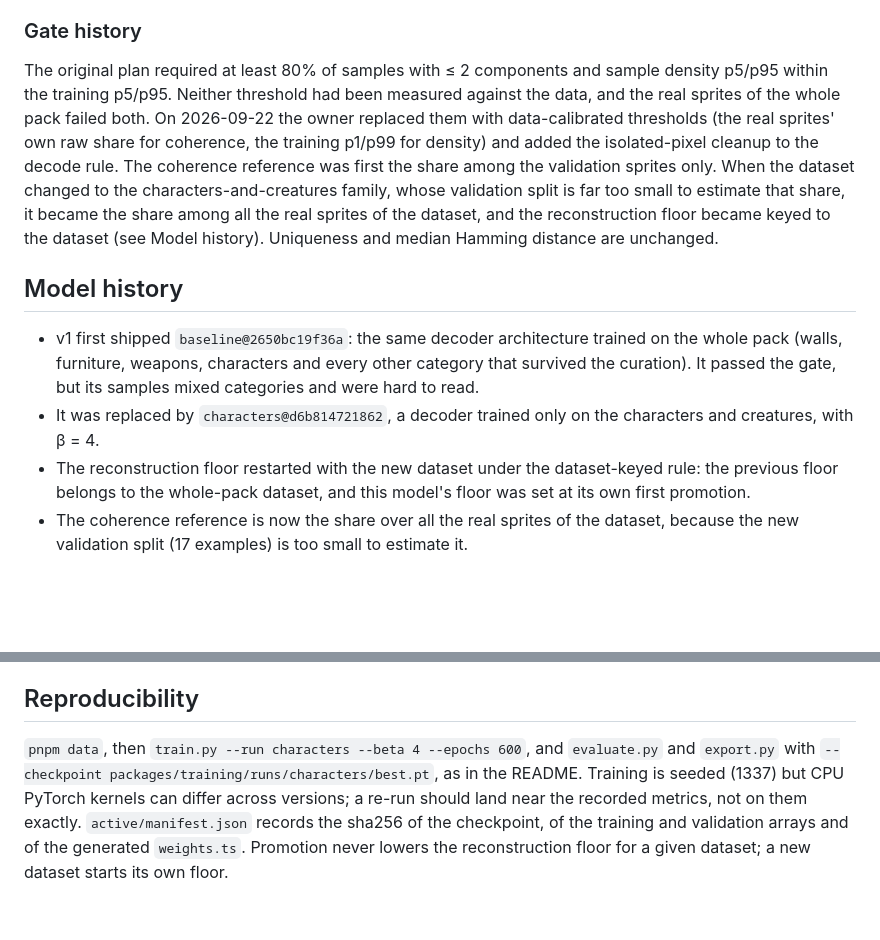
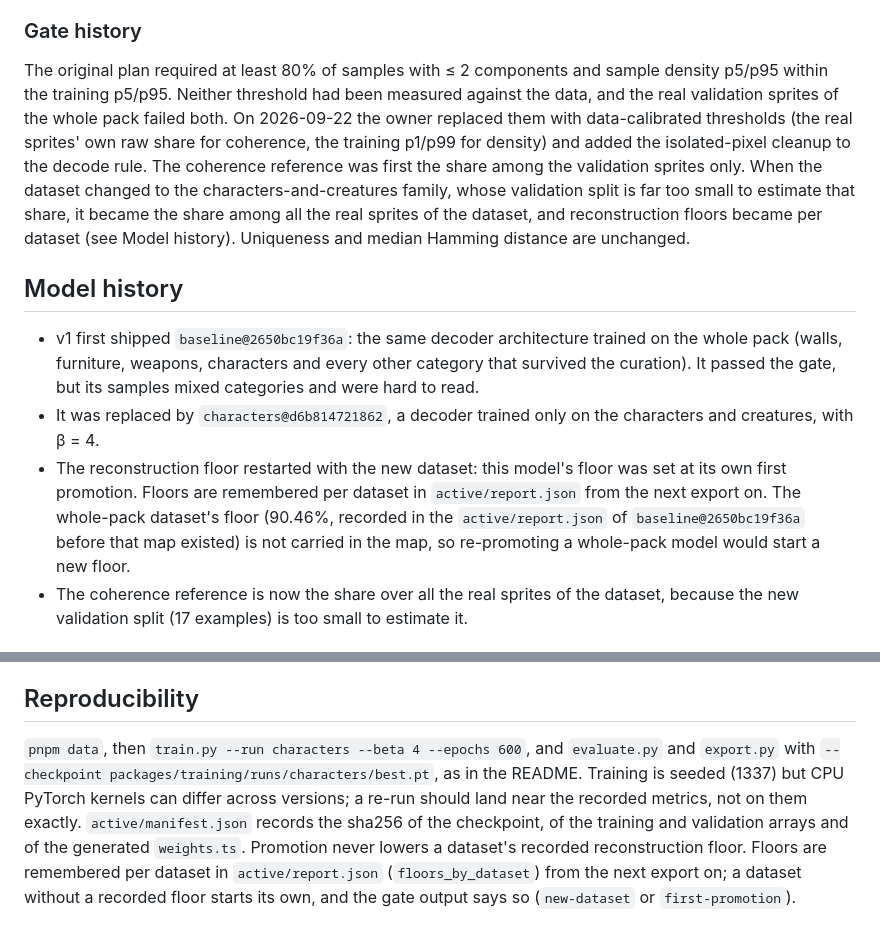
Before and after one commit to ruizemanuel/gpu-sprite, a Markdown page: MODEL_CARD.md, 2 parts joined by grey strips. Drawn GitHub-style; blank space fills up the shorter version.

Commit message:
docs: floors per dataset and gate history wording

```diff
--- a/MODEL_CARD.md
+++ b/MODEL_CARD.md
@@ -36,13 +36,13 @@ These checks catch memorization, collapse and fragmentation. They do not measure
 
 ### Gate history
 
-The original plan required at least 80% of samples with ≤ 2 components and sample density p5/p95 within the training p5/p95. Neither threshold had been measured against the data, and the real sprites of the whole pack failed both. On 2026-09-22 the owner replaced them with data-calibrated thresholds (the real sprites' own raw share for coherence, the training p1/p99 for density) and added the isolated-pixel cleanup to the decode rule. The coherence reference was first the share among the validation sprites only. When the dataset changed to the characters-and-creatures family, whose validation split is far too small to estimate that share, it became the share among all the real sprites of the dataset, and the reconstruction floor became keyed to the dataset (see Model history). Uniqueness and median Hamming distance are unchanged.
+The original plan required at least 80% of samples with ≤ 2 components and sample density p5/p95 within the training p5/p95. Neither threshold had been measured against the data, and the real validation sprites of the whole pack failed both. On 2026-09-22 the owner replaced them with data-calibrated thresholds (the real sprites' own raw share for coherence, the training p1/p99 for density) and added the isolated-pixel cleanup to the decode rule. The coherence reference was first the share among the validation sprites only. When the dataset changed to the characters-and-creatures family, whose validation split is far too small to estimate that share, it became the share among all the real sprites of the dataset, and reconstruction floors became per dataset (see Model history). Uniqueness and median Hamming distance are unchanged.
 
 ## Model history
 
 - v1 first shipped `baseline@2650bc19f36a`: the same decoder architecture trained on the whole pack (walls, furniture, weapons, characters and every other category that survived the curation). It passed the gate, but its samples mixed categories and were hard to read.
 - It was replaced by `characters@d6b814721862`, a decoder trained only on the characters and creatures, with β = 4.
-- The reconstruction floor restarted with the new dataset under the dataset-keyed rule: the previous floor belongs to the whole-pack dataset, and this model's floor was set at its own first promotion.
+- The reconstruction floor restarted with the new dataset: this model's floor was set at its own first promotion. Floors are remembered per dataset in `active/report.json` from the next export on. The whole-pack dataset's floor (90.46%, recorded in the `active/report.json` of `baseline@2650bc19f36a` before that map existed) is not carried in the map, so re-promoting a whole-pack model would start a new floor.
 - The coherence reference is now the share over all the real sprites of the dataset, because the new validation split (17 examples) is too small to estimate it.
 
 ## Parity
@@ -81,4 +81,4 @@ The smallest measured batch where WebGPU is faster is 64, which matches `AUTO_WE
 
 ## Reproducibility
 
-`pnpm data`, then `train.py --run characters --beta 4 --epochs 600`, and `evaluate.py` and `export.py` with `--checkpoint packages/training/runs/characters/best.pt`, as in the README. Training is seeded (1337) but CPU PyTorch kernels can differ across versions; a re-run should land near the recorded metrics, not on them exactly. `active/manifest.json` records the sha256 of the checkpoint, of the training and validation arrays and of the generated `weights.ts`. Promotion never lowers the reconstruction floor for a given dataset; a new dataset starts its own floor.
+`pnpm data`, then `train.py --run characters --beta 4 --epochs 600`, and `evaluate.py` and `export.py` with `--checkpoint packages/training/runs/characters/best.pt`, as in the README. Training is seeded (1337) but CPU PyTorch kernels can differ across versions; a re-run should land near the recorded metrics, not on them exactly. `active/manifest.json` records the sha256 of the checkpoint, of the training and validation arrays and of the generated `weights.ts`. Promotion never lowers a dataset's recorded reconstruction floor. Floors are remembered per dataset in `active/report.json` (`floors_by_dataset`) from the next export on; a dataset without a recorded floor starts its own, and the gate output says so (`new-dataset` or `first-promotion`).
```
Also changed, not shown: other parts of MODEL_CARD.md (+1 -1 lines), AGENTS.md (+1 -1 lines), architecture.md (+1 -1 lines).
